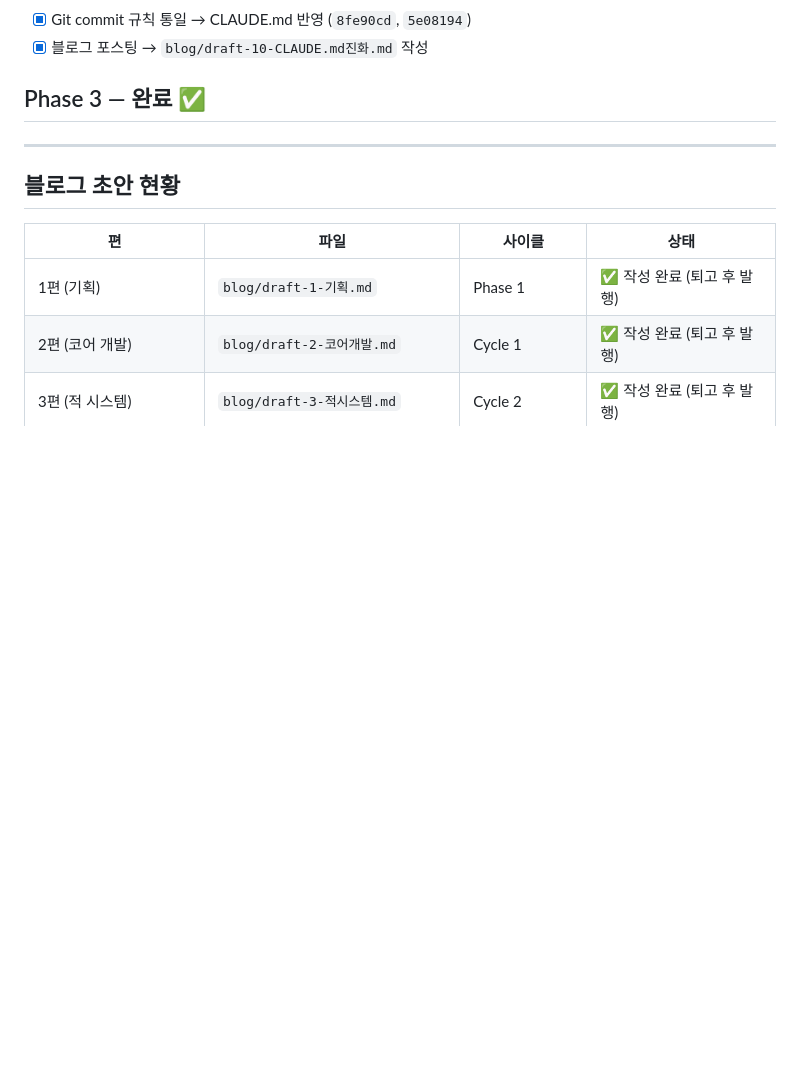
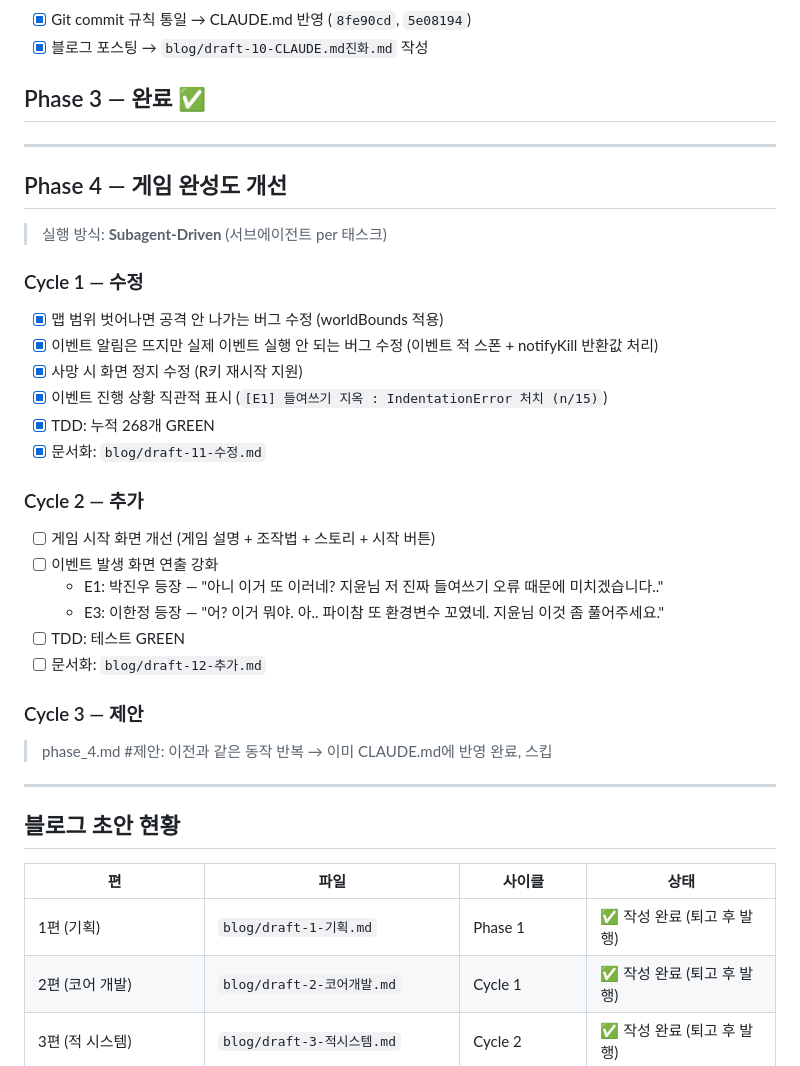
Before and after one commit to hojunjeon/JY_Survival, a Markdown page: docs/phase-status.md, the part around the change. Drawn GitHub-style; blank space fills up the shorter version.

Commit message:
docs: Phase 4 Cycle 1 완료 — 4개 버그 수정 + 블로그 11편 초안
Co-Authored-By: Claude Sonnet 4.6 <noreply@anthropic.com>

```diff
--- a/docs/phase-status.md
+++ b/docs/phase-status.md
@@ -106,6 +106,34 @@
 
 ---
 
+## Phase 4 — 게임 완성도 개선
+
+> 실행 방식: **Subagent-Driven** (서브에이전트 per 태스크)
+
+### Cycle 1 — 수정
+
+- [x] 맵 범위 벗어나면 공격 안 나가는 버그 수정 (worldBounds 적용)
+- [x] 이벤트 알림은 뜨지만 실제 이벤트 실행 안 되는 버그 수정 (이벤트 적 스폰 + notifyKill 반환값 처리)
+- [x] 사망 시 화면 정지 수정 (R키 재시작 지원)
+- [x] 이벤트 진행 상황 직관적 표시 (`[E1] 들여쓰기 지옥 : IndentationError 처치 (n/15)`)
+- [x] TDD: 누적 268개 GREEN
+- [x] 문서화: `blog/draft-11-수정.md`
+
+### Cycle 2 — 추가
+
+- [ ] 게임 시작 화면 개선 (게임 설명 + 조작법 + 스토리 + 시작 버튼)
+- [ ] 이벤트 발생 화면 연출 강화
+  - E1: 박진우 등장 — "아니 이거 또 이러네? 지윤님 저 진짜 들여쓰기 오류 때문에 미치겠습니다.."
+  - E3: 이한정 등장 — "어? 이거 뭐야. 아.. 파이참 또 환경변수 꼬였네. 지윤님 이것 좀 풀어주세요."
+- [ ] TDD: 테스트 GREEN
+- [ ] 문서화: `blog/draft-12-추가.md`
+
+### Cycle 3 — 제안
+
+> phase_4.md #제안: 이전과 같은 동작 반복 → 이미 CLAUDE.md에 반영 완료, 스킵
+
+---
+
 ## 블로그 초안 현황
 
 | 편 | 파일 | 사이클 | 상태 |
```
Also changed, not shown: blog/draft-11-수정.md (added, +132 -0 lines).
